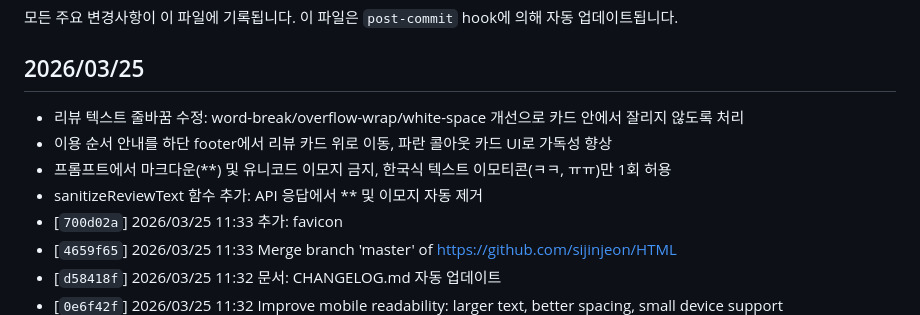
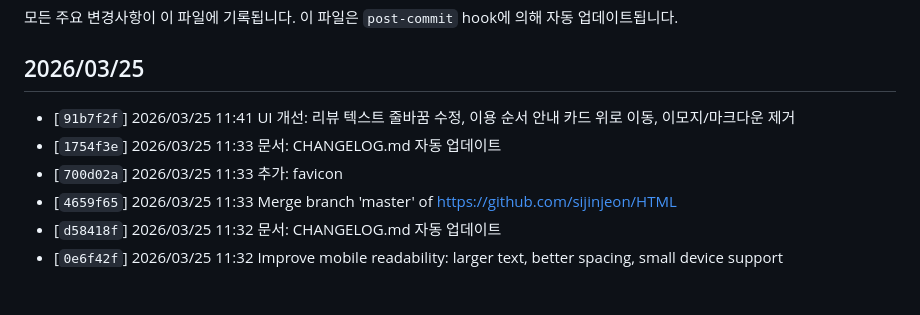
Before and after one commit to sijinjeon/HTML, a Markdown page: CHANGELOG.md, the part around the change. Drawn GitHub-style; blank space fills up the shorter version.

Commit message:
문서: CHANGELOG.md 자동 업데이트

```diff
--- a/CHANGELOG.md
+++ b/CHANGELOG.md
@@ -6,10 +6,8 @@
 <!-- AUTO-GENERATED: CHANGELOG_START -->
 ## 2026/03/25
 
-- 리뷰 텍스트 줄바꿈 수정: word-break/overflow-wrap/white-space 개선으로 카드 안에서 잘리지 않도록 처리
-- 이용 순서 안내를 하단 footer에서 리뷰 카드 위로 이동, 파란 콜아웃 카드 UI로 가독성 향상
-- 프롬프트에서 마크다운(**) 및 유니코드 이모지 금지, 한국식 텍스트 이모티콘(ㅋㅋ, ㅠㅠ)만 1회 허용
-- sanitizeReviewText 함수 추가: API 응답에서 ** 및 이모지 자동 제거
+- [`91b7f2f`] 2026/03/25 11:41 UI 개선: 리뷰 텍스트 줄바꿈 수정, 이용 순서 안내 카드 위로 이동, 이모지/마크다운 제거
+- [`1754f3e`] 2026/03/25 11:33 문서: CHANGELOG.md 자동 업데이트
 - [`700d02a`] 2026/03/25 11:33 추가: favicon
 - [`4659f65`] 2026/03/25 11:33 Merge branch 'master' of https://github.com/sijinjeon/HTML
 - [`d58418f`] 2026/03/25 11:32 문서: CHANGELOG.md 자동 업데이트
```
